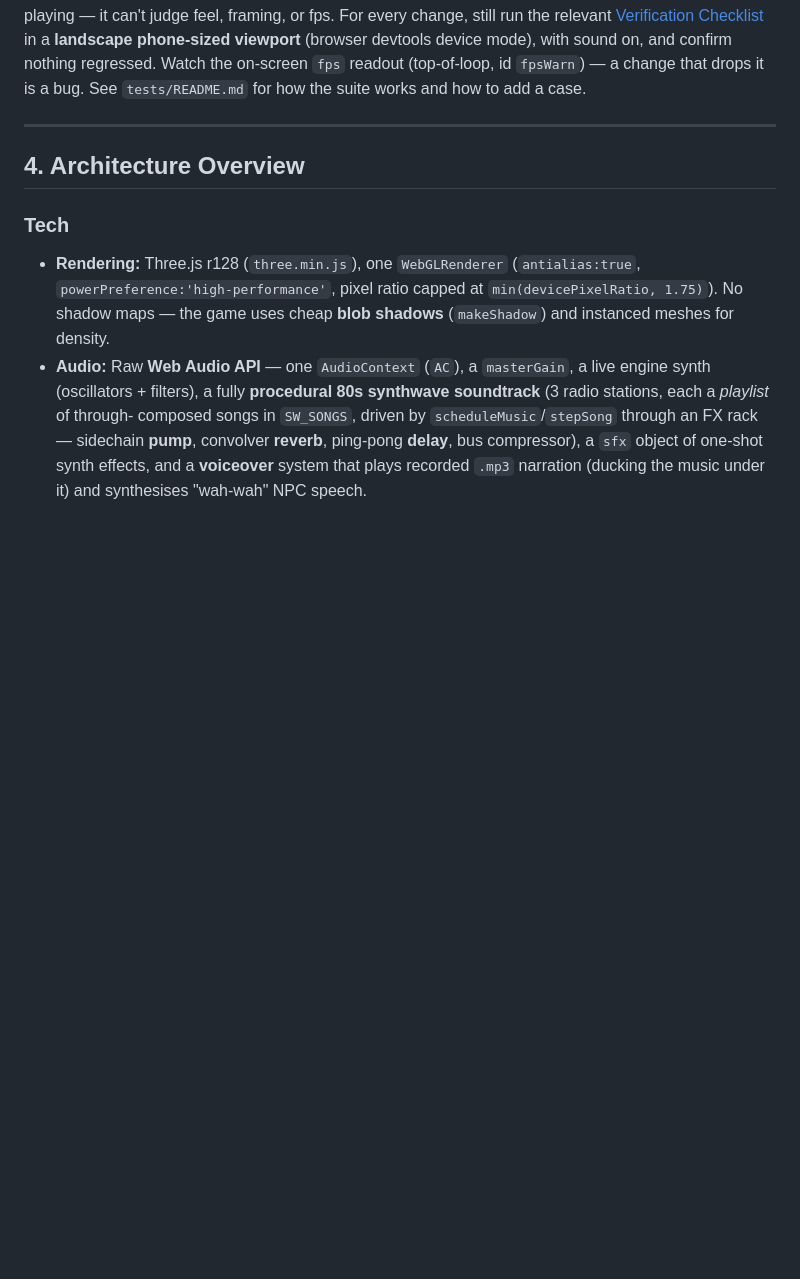
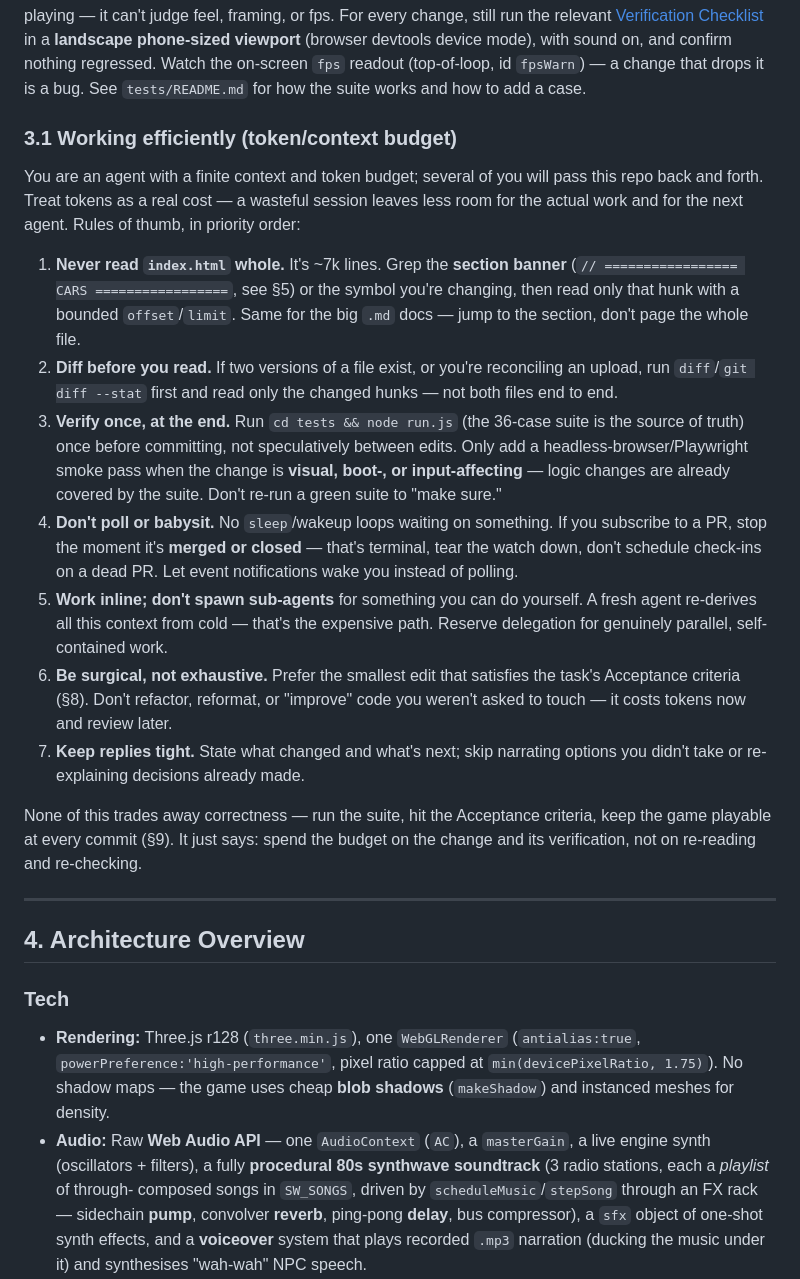
Before and after one commit to cupofghost/GTBIV, a Markdown page: HANDOFF.md, the part around the change. Drawn GitHub-style; blank space fills up the shorter version.

Commit message:
docs(HANDOFF): add §3.1 token/context budget guidance for agents
Multiple agents pass this repo back and forth; codify how to work without
burning context — grep by section banner instead of reading index.html whole,
diff before reading, verify once with the test suite (browser smoke only for
visual/boot/input changes), don't poll or babysit a merged/closed PR, work
inline rather than spawning sub-agents, stay surgical, keep replies tight.
Explicitly framed as not trading away correctness.

```diff
--- a/HANDOFF.md
+++ b/HANDOFF.md
@@ -83,6 +83,43 @@ in a **landscape phone-sized viewport** (browser devtools device mode), with
 sound on, and confirm nothing regressed. Watch the on-screen `fps` readout
 (top-of-loop, id `fpsWarn`) — a change that drops it is a bug. See
 `tests/README.md` for how the suite works and how to add a case.
+
+### 3.1 Working efficiently (token/context budget)
+
+You are an agent with a finite context and token budget; several of you will
+pass this repo back and forth. Treat tokens as a real cost — a wasteful
+session leaves less room for the actual work and for the next agent. Rules of
+thumb, in priority order:
+
+1. **Never read `index.html` whole.** It's ~7k lines. Grep the **section
+   banner** (`// ================= CARS =================`, see §5) or the
+   symbol you're changing, then read only that hunk with a bounded
+   `offset`/`limit`. Same for the big `.md` docs — jump to the section, don't
+   page the whole file.
+2. **Diff before you read.** If two versions of a file exist, or you're
+   reconciling an upload, run `diff`/`git diff --stat` first and read only the
+   changed hunks — not both files end to end.
+3. **Verify once, at the end.** Run `cd tests && node run.js` (the 36-case
+   suite is the source of truth) once before committing, not speculatively
+   between edits. Only add a headless-browser/Playwright smoke pass when the
+   change is **visual, boot-, or input-affecting** — logic changes are already
+   covered by the suite. Don't re-run a green suite to "make sure."
+4. **Don't poll or babysit.** No `sleep`/wakeup loops waiting on something.
+   If you subscribe to a PR, stop the moment it's **merged or closed** —
+   that's terminal, tear the watch down, don't schedule check-ins on a dead
+   PR. Let event notifications wake you instead of polling.
+5. **Work inline; don't spawn sub-agents** for something you can do yourself.
+   A fresh agent re-derives all this context from cold — that's the expensive
+   path. Reserve delegation for genuinely parallel, self-contained work.
+6. **Be surgical, not exhaustive.** Prefer the smallest edit that satisfies
+   the task's Acceptance criteria (§8). Don't refactor, reformat, or "improve"
+   code you weren't asked to touch — it costs tokens now and review later.
+7. **Keep replies tight.** State what changed and what's next; skip narrating
+   options you didn't take or re-explaining decisions already made.
+
+None of this trades away correctness — run the suite, hit the Acceptance
+criteria, keep the game playable at every commit (§9). It just says: spend the
+budget on the change and its verification, not on re-reading and re-checking.
 
 ---
 
```
